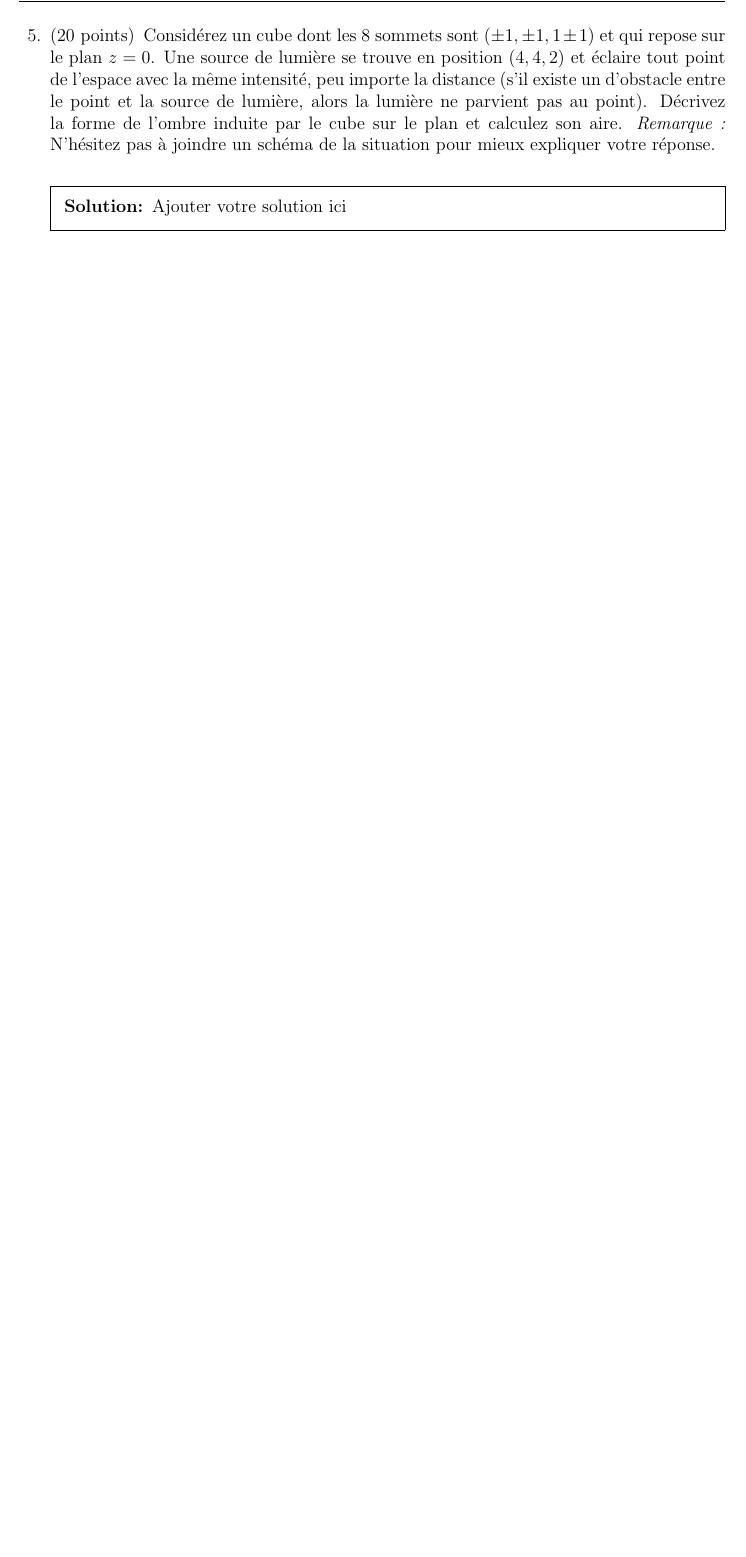
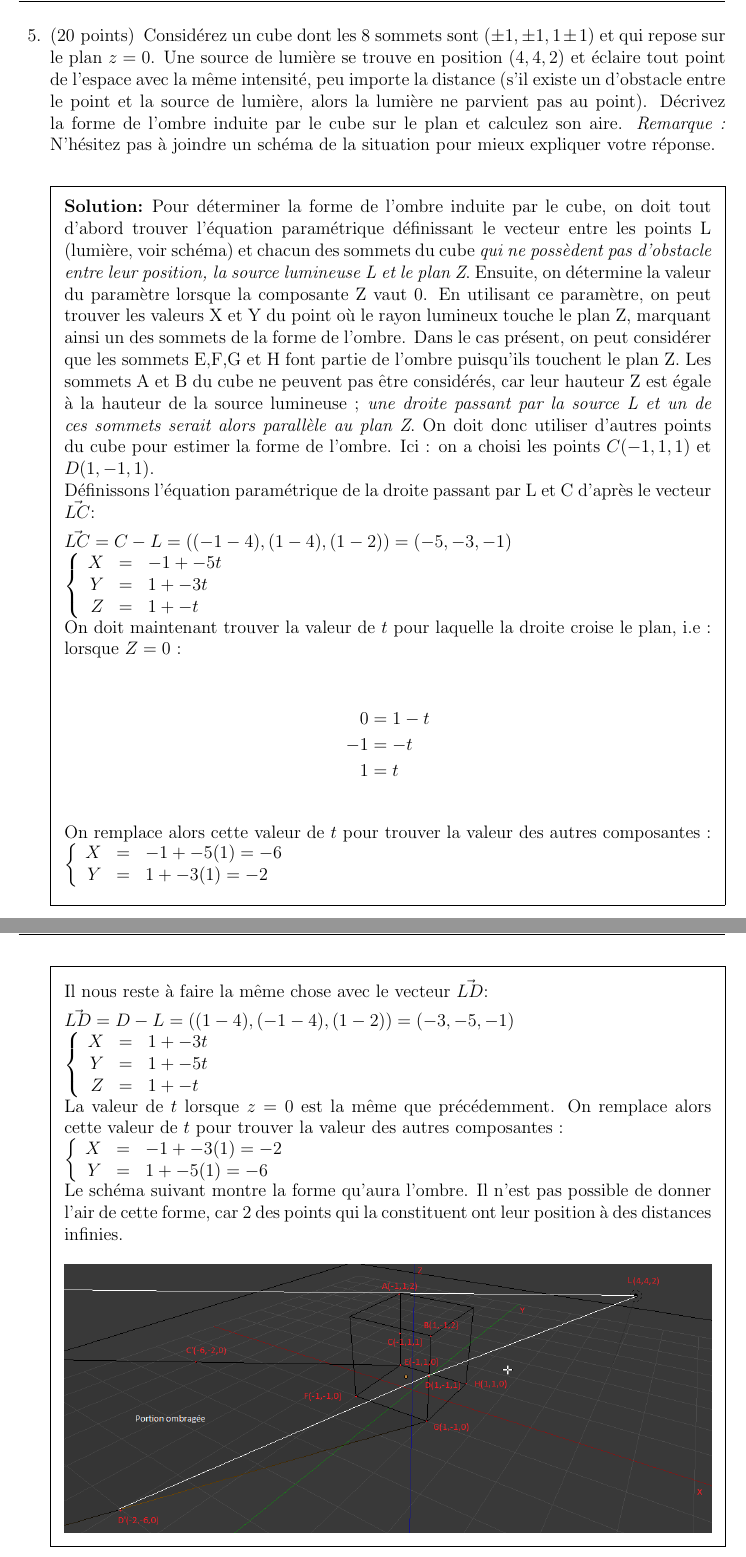
Before and after one commit to alexis-valois/INF5071-DEVOIR1, a LaTeX problem sheet (template-devoir1.tex): part of page 10 of 10 before the commit and two parts of pages 10 and 11 of 11 after it, the two joined at a grey line, cut so that both start at the same text, the shorter picture padded with empty space. Compiled offline with pdfLaTeX.

Commit message:
fin devoir

```diff
--- a/template-devoir1.tex
+++ b/template-devoir1.tex
@@ -440,8 +440,63 @@ Comme la valeur satisfait les 3 composantes, on peut conclure que la collision
 % Lumière
 \question[20]
 Considérez un cube dont les 8 sommets sont $(\pm 1, \pm 1, 1 \pm 1)$ et qui repose sur le plan $z = 0$. Une source de lumière se trouve en position $(4,4,2)$ et éclaire tout point de l'espace avec la même intensité, peu importe la distance (s'il existe un d'obstacle entre le point et la source de lumière, alors la lumière ne parvient pas au point). Décrivez la forme de l'ombre induite par le cube sur le plan et calculez son aire. \emph{Remarque~:} N'hésitez pas à joindre un schéma de la situation pour mieux expliquer votre réponse.
+
 \begin{solution}
-Ajouter votre solution ici
+Pour déterminer la forme de l'ombre induite par le cube, on doit tout d'abord trouver l'équation paramétrique définissant le vecteur entre les points L (lumière, voir schéma) et chacun des sommets du cube \emph{qui ne possèdent pas d'obstacle entre leur position, la source lumineuse L et le plan Z}. Ensuite, on détermine la valeur du paramètre lorsque la composante Z vaut 0. En utilisant ce paramètre, on peut trouver les valeurs X et Y du point où le rayon lumineux touche le plan Z, marquant ainsi un des sommets de la forme de l'ombre. Dans le cas présent, on peut considérer que les sommets E,F,G et H font partie de l'ombre puisqu'ils touchent le plan Z. Les sommets A et B du cube ne peuvent pas être considérés, car leur hauteur Z est égale à la hauteur de la source lumineuse ; \emph{une droite passant par la source L et un de ces sommets serait alors parallèle au plan Z}. On doit donc utiliser d'autres points du cube pour estimer la forme de l'ombre. Ici : on a choisi les points $C(-1,1,1)$ et $D(1,-1,1)$. \\ Définissons l'équation paramétrique de la droite passant par L et C d'après le vecteur $\vec{LC}$:
+
+$\vec{LC} = C - L = ( (-1 - 4) , (1-4) , (1-2) ) = (-5,-3,-1)$\\
+$
+\left \{
+   \begin{array}{r c l}
+      X & = & -1 + -5t \\
+      Y & = & 1 + -3t \\
+      Z & = & 1 + -t
+   \end{array}
+\right .
+$\\
+On doit maintenant trouver la valeur de $t$ pour laquelle la droite croise le plan, i.e : lorsque $Z = 0$ :
+
+\begin{align*}
+0 & = 1 - t \\
+-1 & = -t \\
+1 & = t
+\end{align*}
+\newline
+On remplace alors cette valeur de $t$ pour trouver la valeur des autres composantes :
+$
+\left \{
+   \begin{array}{r c l}
+      X & = & -1 + -5(1) = -6\\
+      Y & = & 1 + -3(1) =  -2
+   \end{array}
+\right .
+$\\
+\newpage
+Il nous reste à faire la même chose avec le vecteur $\vec{LD}$:
+
+$\vec{LD} = D - L = ( (1 - 4) , (-1-4) , (1-2) ) = (-3,-5,-1)$\\
+$
+\left \{
+   \begin{array}{r c l}
+      X & = & 1 + -3t \\
+      Y & = & 1 + -5t \\
+      Z & = & 1 + -t
+   \end{array}
+\right .
+$\\
+La valeur de $t$ lorsque $z = 0$ est la même que précédemment.
+On remplace alors cette valeur de $t$ pour trouver la valeur des autres composantes : \\
+$
+\left \{
+   \begin{array}{r c l}
+      X & = & -1 + -3(1) = -2\\
+      Y & = & 1 + -5(1) =  -6
+   \end{array}
+\right .
+$\\
+Le schéma suivant montre la forme qu'aura l'ombre. Il n'est pas possible de donner l'air de cette forme, car 2 des points qui la constituent ont leur position à des distances infinies.
+
+\begin{center} \includegraphics[width=1\linewidth]{images/q5.png} \end{center}
 \end{solution}
 
 \end{questions}
```
Also changed, not shown: images/q5.png (added), template-devoir1.tex (2 more changed lines).
